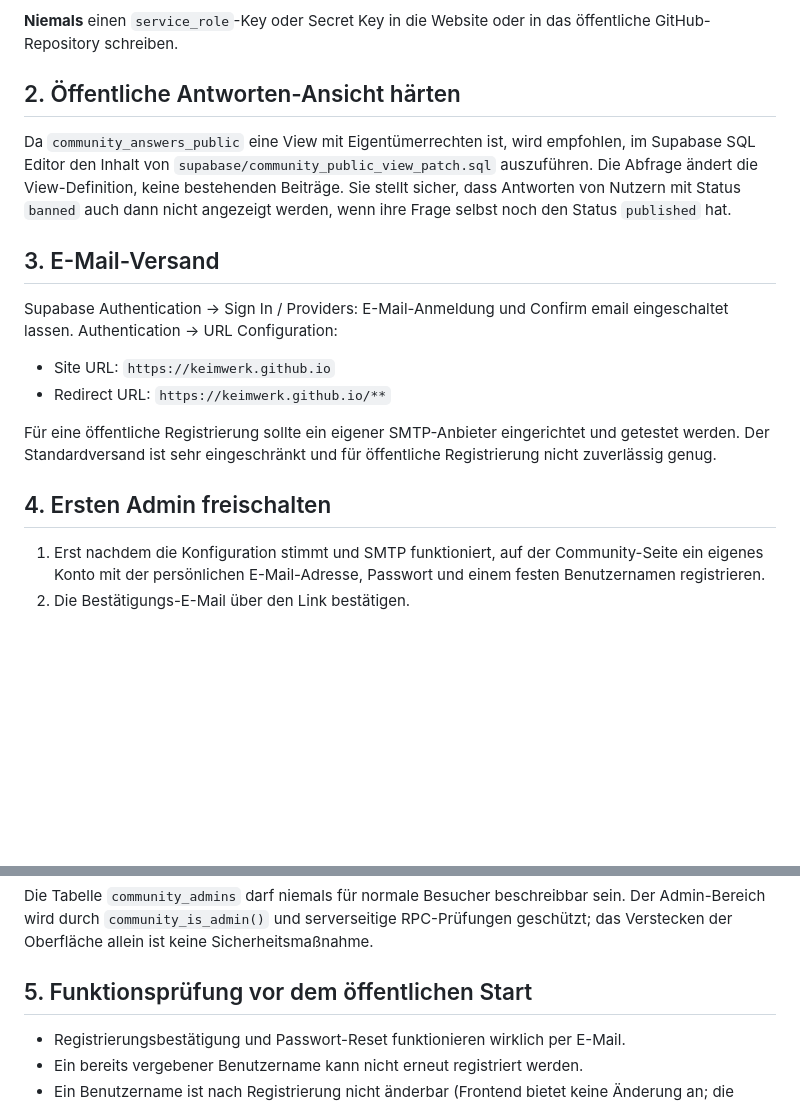
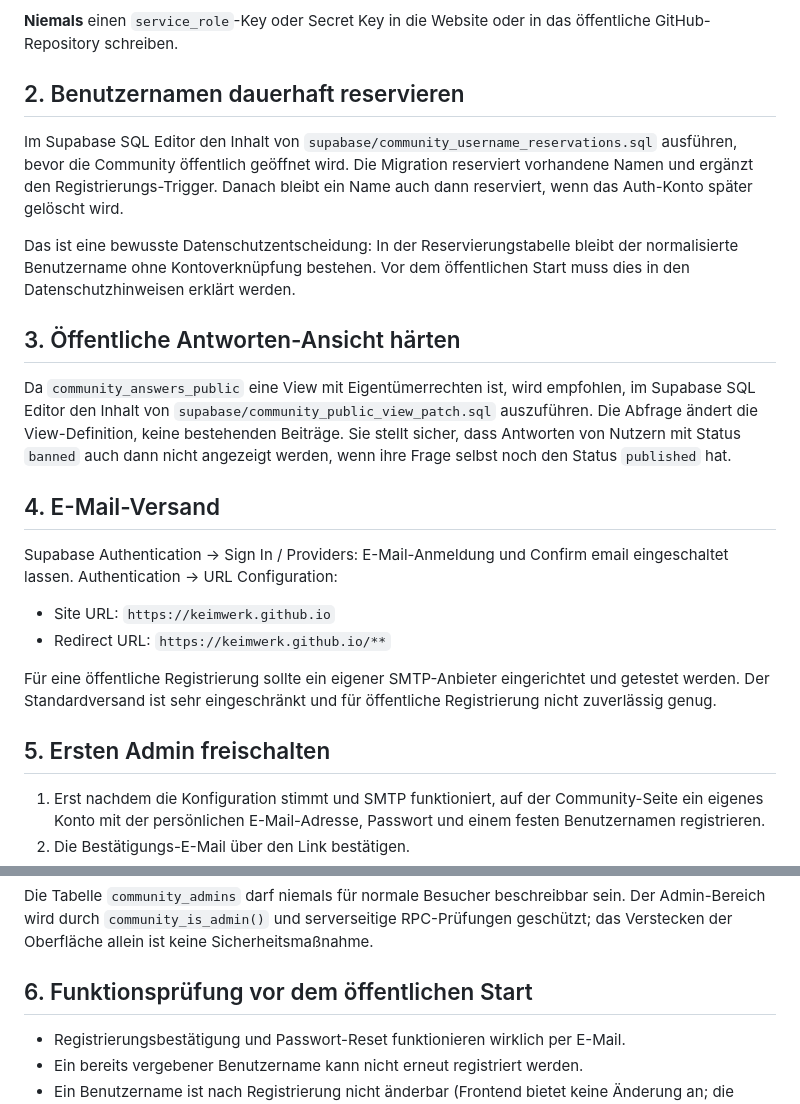
Before and after one commit to keimwerk/keimwerk.github.io, a Markdown page: COMMUNITY_SETUP.md, 2 parts joined by grey strips. GitHub-like rendering; blank space fills up the shorter version.

Commit message:
Document permanent username reservations migration

```diff
--- a/COMMUNITY_SETUP.md
+++ b/COMMUNITY_SETUP.md
@@ -16,11 +16,17 @@ In `community-config.js` ist bereits die Projekt-URL eingetragen. Prüfe diese i
 
 **Niemals** einen `service_role`-Key oder Secret Key in die Website oder in das öffentliche GitHub-Repository schreiben.
 
-## 2. Öffentliche Antworten-Ansicht härten
+## 2. Benutzernamen dauerhaft reservieren
+
+Im Supabase SQL Editor den Inhalt von `supabase/community_username_reservations.sql` ausführen, bevor die Community öffentlich geöffnet wird. Die Migration reserviert vorhandene Namen und ergänzt den Registrierungs-Trigger. Danach bleibt ein Name auch dann reserviert, wenn das Auth-Konto später gelöscht wird.
+
+Das ist eine bewusste Datenschutzentscheidung: In der Reservierungstabelle bleibt der normalisierte Benutzername ohne Kontoverknüpfung bestehen. Vor dem öffentlichen Start muss dies in den Datenschutzhinweisen erklärt werden.
+
+## 3. Öffentliche Antworten-Ansicht härten
 
 Da `community_answers_public` eine View mit Eigentümerrechten ist, wird empfohlen, im Supabase SQL Editor den Inhalt von `supabase/community_public_view_patch.sql` auszuführen. Die Abfrage ändert die View-Definition, keine bestehenden Beiträge. Sie stellt sicher, dass Antworten von Nutzern mit Status `banned` auch dann nicht angezeigt werden, wenn ihre Frage selbst noch den Status `published` hat.
 
-## 3. E-Mail-Versand
+## 4. E-Mail-Versand
 
 Supabase Authentication → Sign In / Providers: E-Mail-Anmeldung und Confirm email eingeschaltet lassen. Authentication → URL Configuration:
 - Site URL: `https://keimwerk.github.io`
@@ -28,7 +34,7 @@ Supabase Authentication → Sign In / Providers: E-Mail-Anmeldung und Confirm em
 
 Für eine öffentliche Registrierung sollte ein eigener SMTP-Anbieter eingerichtet und getestet werden. Der Standardversand ist sehr eingeschränkt und für öffentliche Registrierung nicht zuverlässig genug.
 
-## 4. Ersten Admin freischalten
+## 5. Ersten Admin freischalten
 
 1. Erst nachdem die Konfiguration stimmt und SMTP funktioniert, auf der Community-Seite ein eigenes Konto mit der persönlichen E-Mail-Adresse, Passwort und einem festen Benutzernamen registrieren.
 2. Die Bestätigungs-E-Mail über den Link bestätigen.
@@ -44,7 +50,7 @@ on conflict (user_id) do nothing;
 
 Die Tabelle `community_admins` darf niemals für normale Besucher beschreibbar sein. Der Admin-Bereich wird durch `community_is_admin()` und serverseitige RPC-Prüfungen geschützt; das Verstecken der Oberfläche allein ist keine Sicherheitsmaßnahme.
 
-## 5. Funktionsprüfung vor dem öffentlichen Start
+## 6. Funktionsprüfung vor dem öffentlichen Start
 
 - Registrierungsbestätigung und Passwort-Reset funktionieren wirklich per E-Mail.
 - Ein bereits vergebener Benutzername kann nicht erneut registriert werden.
```
